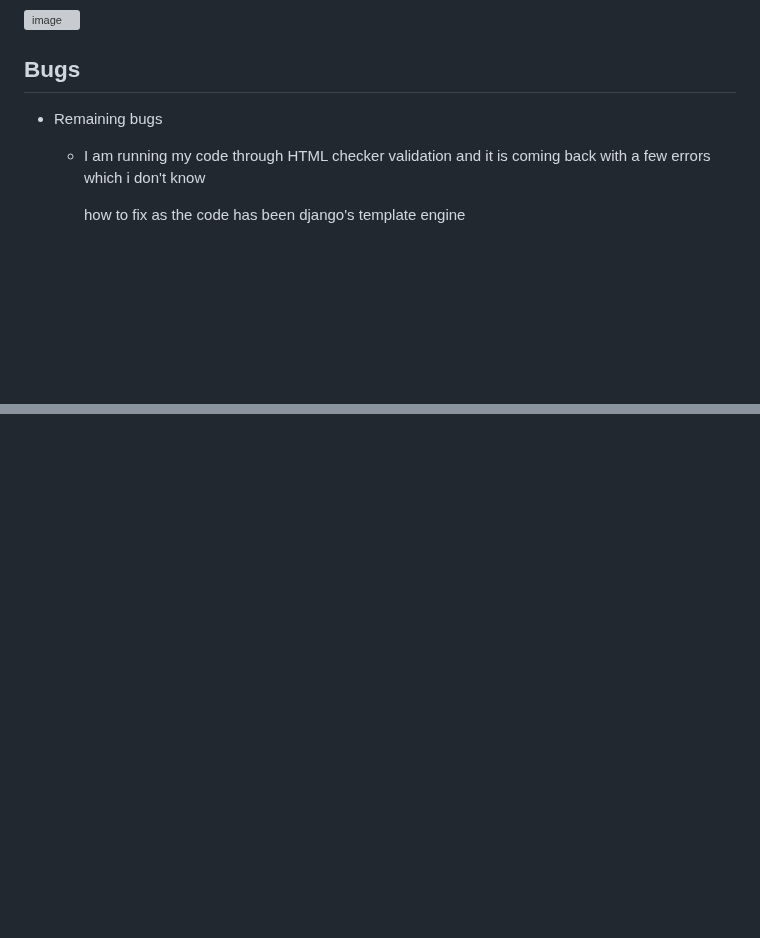
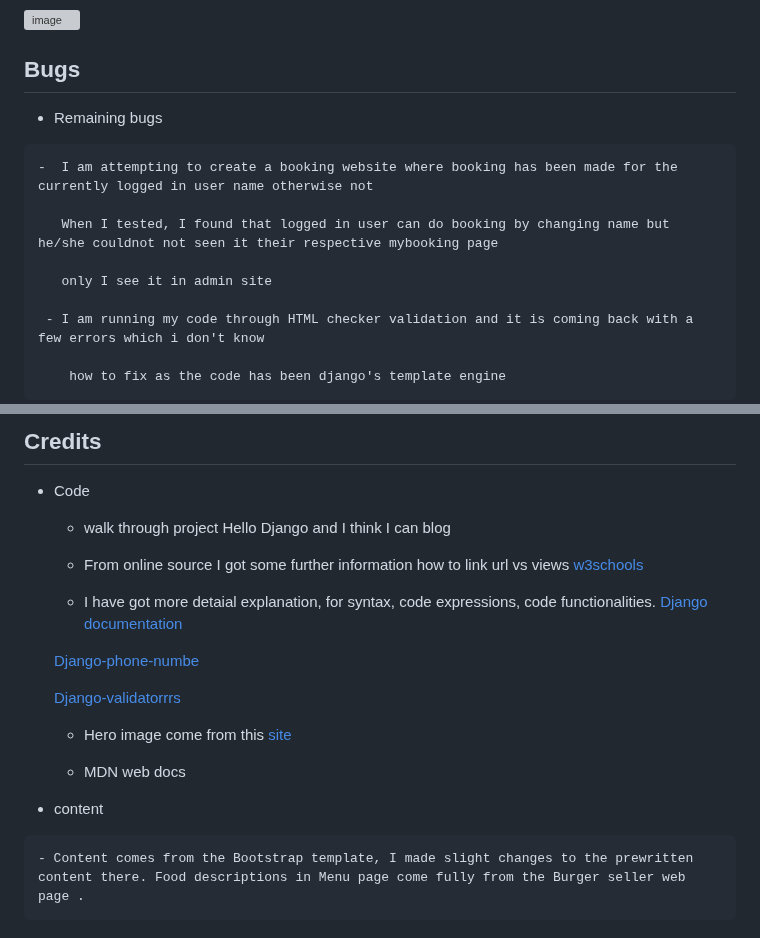
Before and after one commit to Tamirucode/DjangoRestaurantBooking, a Markdown page: README.md, 2 parts joined by grey strips. Drawn GitHub-style; blank space fills up the shorter version; grey boxes are pictures that could not be loaded.

```diff
--- a/README.md
+++ b/README.md
@@ -272,7 +276,14 @@ This website has been designed to be fully responsive on desktop, laptop, tablet
 
 
 ## Bugs
+
   -  Remaining bugs
+
+    -  I am attempting to create a booking website where booking has been made for the currently logged in user name otherwise not
+
+       When I tested, I found that logged in user can do booking by changing name but he/she couldnot not seen it their respective mybooking page
+
+       only I see it in admin site
 
      - I am running my code through HTML checker validation and it is coming back with a few errors which i don't know
 
@@ -440,0 +523,23 @@ This website has been designed to be fully responsive on desktop, laptop, tablet
+## Credits
+
+   - Code
+
+      - walk through project Hello Django and I think I can blog
+
+      - From online source I got some further information how to link url vs views
+        [w3schools](https://www.w3schools.com/django/showdjango.php?filename=demo_master_index)
+
+      - I have got more detaial explanation, for syntax, code expressions, code functionalities.
+         [Django documentation](https://docs.djangoproject.com/en/4.2/topics/forms/)
+
+	 [Django-phone-numbe](https://django-phonenumber-field.readthedocs.io/en/latest/)
+
+	 [Django-validatorrrs](https://docs.djangoproject.com/en/4.2/ref/validators/)
+
+      -  Hero image come from this  [site](https://familydestinationsguide.com/wp-content/uploads/2022/08/Heroes-Restaurant-and-Brewery.jpg)
+
+      -  MDN web docs
+
+   - content
+
+    - Content comes from the Bootstrap template, I made slight changes to the prewritten content there. Food descriptions in Menu page come fully from the Burger seller web page .
```
Also changed, not shown: other parts of README.md (+75 -0 lines).
